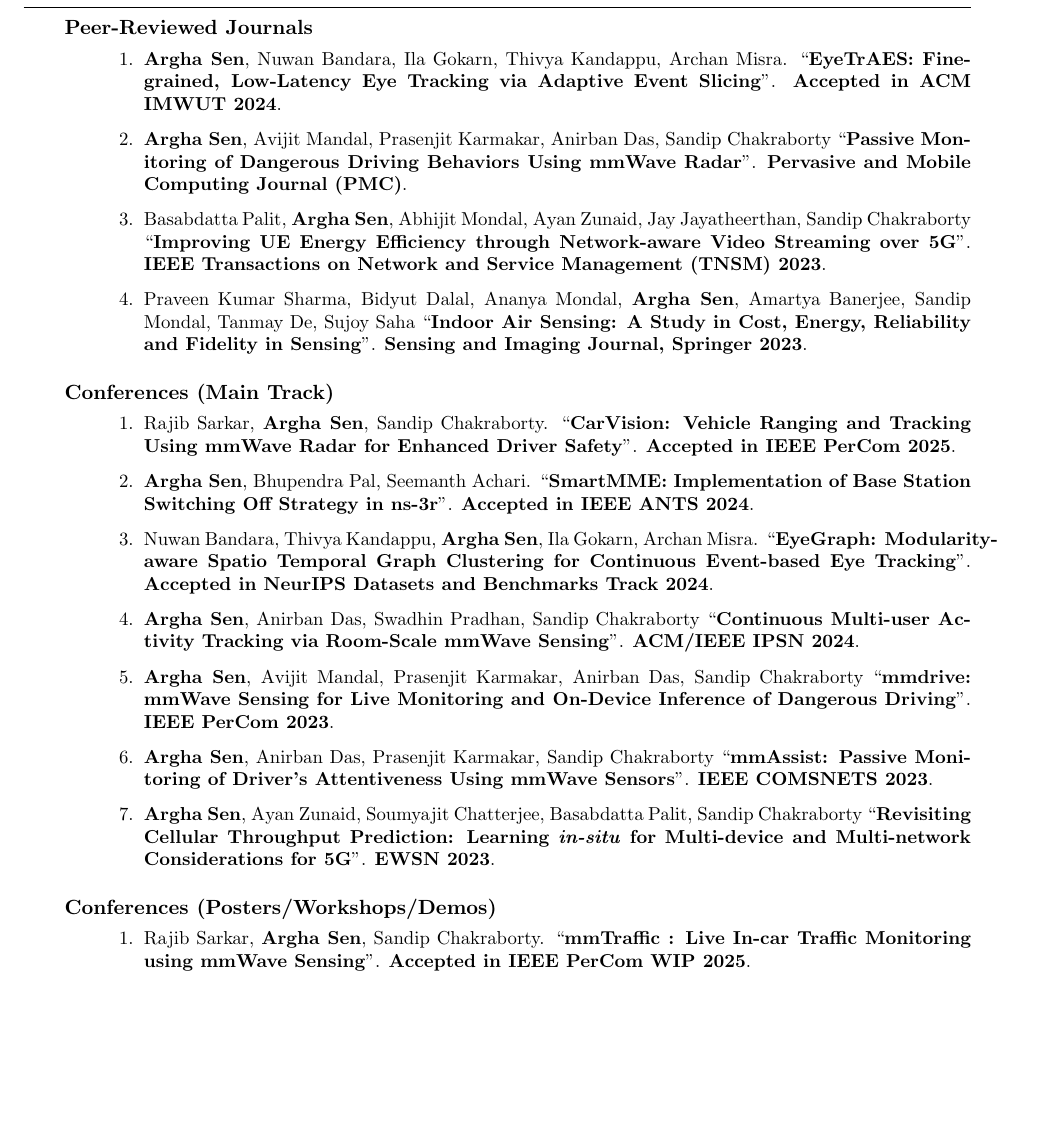
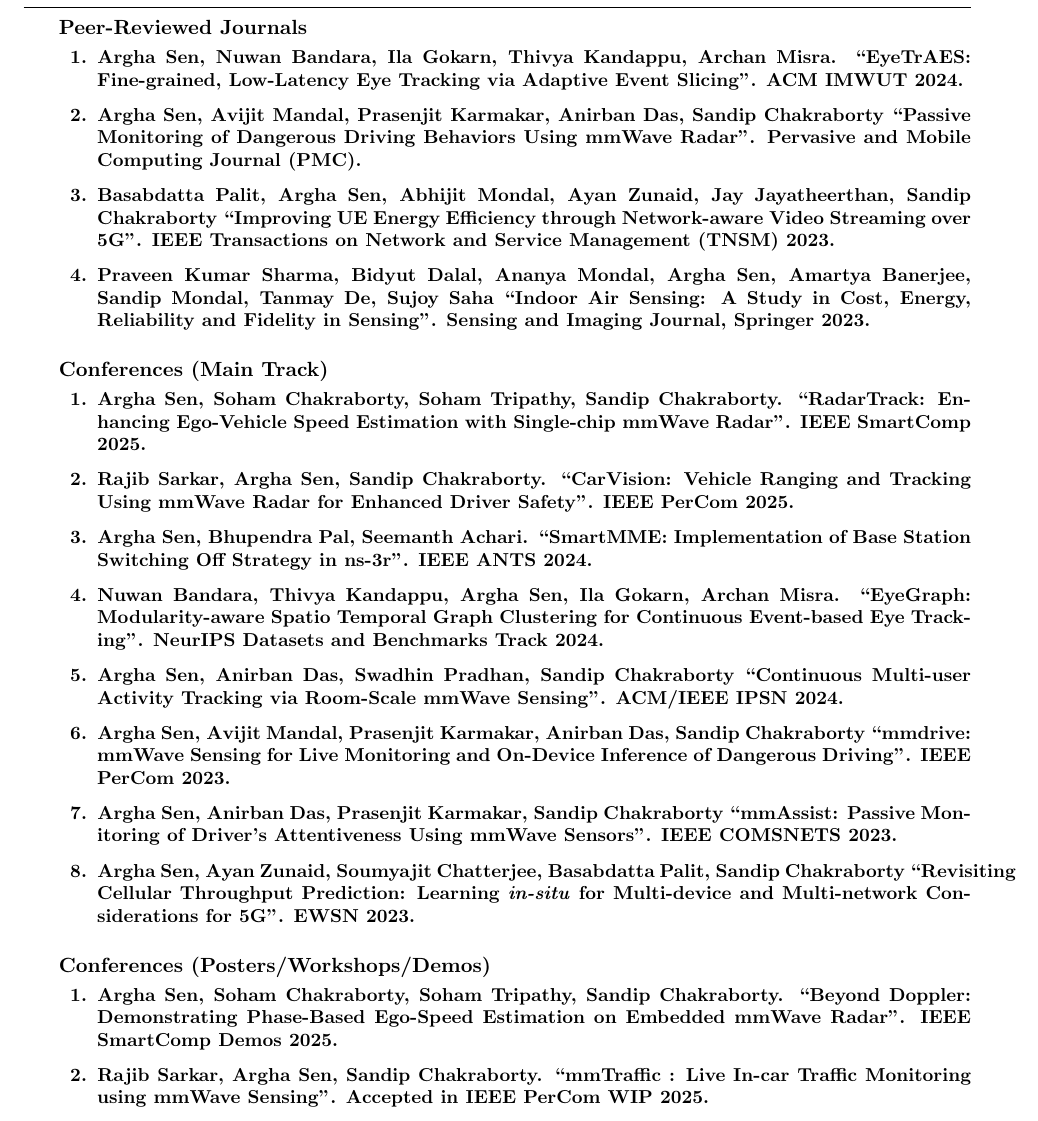
Before and after one commit to arghasen10/arghasen10.github.io, a LaTeX CV (files/cv_4.tex): part of page 2 of 5, cut so that both start at the same text, the shorter picture padded with empty space. The pictures show the PDF file files/cv_4.pdf that the author committed with the source.

Commit message:
smartcomp added

```diff
--- a/files/cv_4.tex
+++ b/files/cv_4.tex
@@ -99,7 +99,7 @@
 				\small
 				\item \textbf{Argha Sen}, Nuwan Bandara, Ila Gokarn, Thivya Kandappu, Archan Misra.
 				``\textbf{EyeTrAES: Fine-grained, Low-Latency Eye Tracking via Adaptive Event Slicing}".
-				\textbf{Accepted in ACM IMWUT 2024}.
+				\textbf{ACM IMWUT 2024}.
 
 				\item \textbf{Argha Sen}, Avijit Mandal, Prasenjit Karmakar, Anirban Das, Sandip Chakraborty ``\textbf{Passive Monitoring of Dangerous Driving Behaviors Using mmWave Radar}". \textbf{Pervasive and Mobile Computing Journal (PMC)}.
 
@@ -115,14 +115,16 @@
 
 			\begin{enumerate}
 				\small
-				\item Rajib Sarkar, \textbf{Argha Sen}, Sandip Chakraborty.	``\textbf{CarVision: Vehicle Ranging and Tracking Using mmWave Radar for Enhanced Driver Safety}". \textbf{Accepted in IEEE PerCom 2025}.
+				\item \textbf{Argha Sen}, Soham Chakraborty, Soham Tripathy, Sandip Chakraborty.	``\textbf{RadarTrack: Enhancing Ego-Vehicle Speed Estimation with Single-chip mmWave Radar}". \textbf{IEEE SmartComp 2025}.
+
+				\item Rajib Sarkar, \textbf{Argha Sen}, Sandip Chakraborty.	``\textbf{CarVision: Vehicle Ranging and Tracking Using mmWave Radar for Enhanced Driver Safety}". \textbf{IEEE PerCom 2025}.
 
 				\item \textbf{Argha Sen}, Bhupendra Pal, Seemanth Achari.
-				``\textbf{SmartMME: Implementation of Base Station Switching Off Strategy in ns-3r}". \textbf{Accepted in IEEE ANTS 2024}.
+				``\textbf{SmartMME: Implementation of Base Station Switching Off Strategy in ns-3r}". \textbf{IEEE ANTS 2024}.
 
 				\item Nuwan Bandara, Thivya Kandappu, \textbf{Argha Sen}, Ila Gokarn, Archan Misra.
 				``\textbf{EyeGraph: Modularity-aware Spatio Temporal Graph Clustering for Continuous Event-based Eye Tracking}".
-				\textbf{Accepted in NeurIPS Datasets and Benchmarks Track 2024}.
+				\textbf{NeurIPS Datasets and Benchmarks Track 2024}.
 
 				\item \textbf{Argha Sen}, Anirban Das, Swadhin Pradhan, Sandip Chakraborty ``\textbf{Continuous Multi-user Activity Tracking via Room-Scale mmWave Sensing}". \textbf{ACM/IEEE IPSN 2024}.
 
@@ -140,6 +142,7 @@
 
 			\begin{enumerate}
 				\small
+				\item \textbf{Argha Sen}, Soham Chakraborty, Soham Tripathy, Sandip Chakraborty.	``\textbf{Beyond Doppler: Demonstrating Phase-Based Ego-Speed Estimation on Embedded mmWave Radar}". \textbf{IEEE SmartComp Demos 2025}.
 				\item Rajib Sarkar, \textbf{Argha Sen}, Sandip Chakraborty.	``\textbf{mmTraffic : Live In-car Traffic Monitoring using mmWave Sensing}". \textbf{Accepted in IEEE PerCom WIP 2025}.
 
 				\item Deepraj Das, Soumik Mandal, Ashutosh Golande, \textbf{Argha Sen}, Sandip Chakraborty.
```
Also changed, not shown: files/cv_4.pdf, files/smartcomp25_demo.pdf (added). Lines whose indentation alone changed are shown as unchanged.
